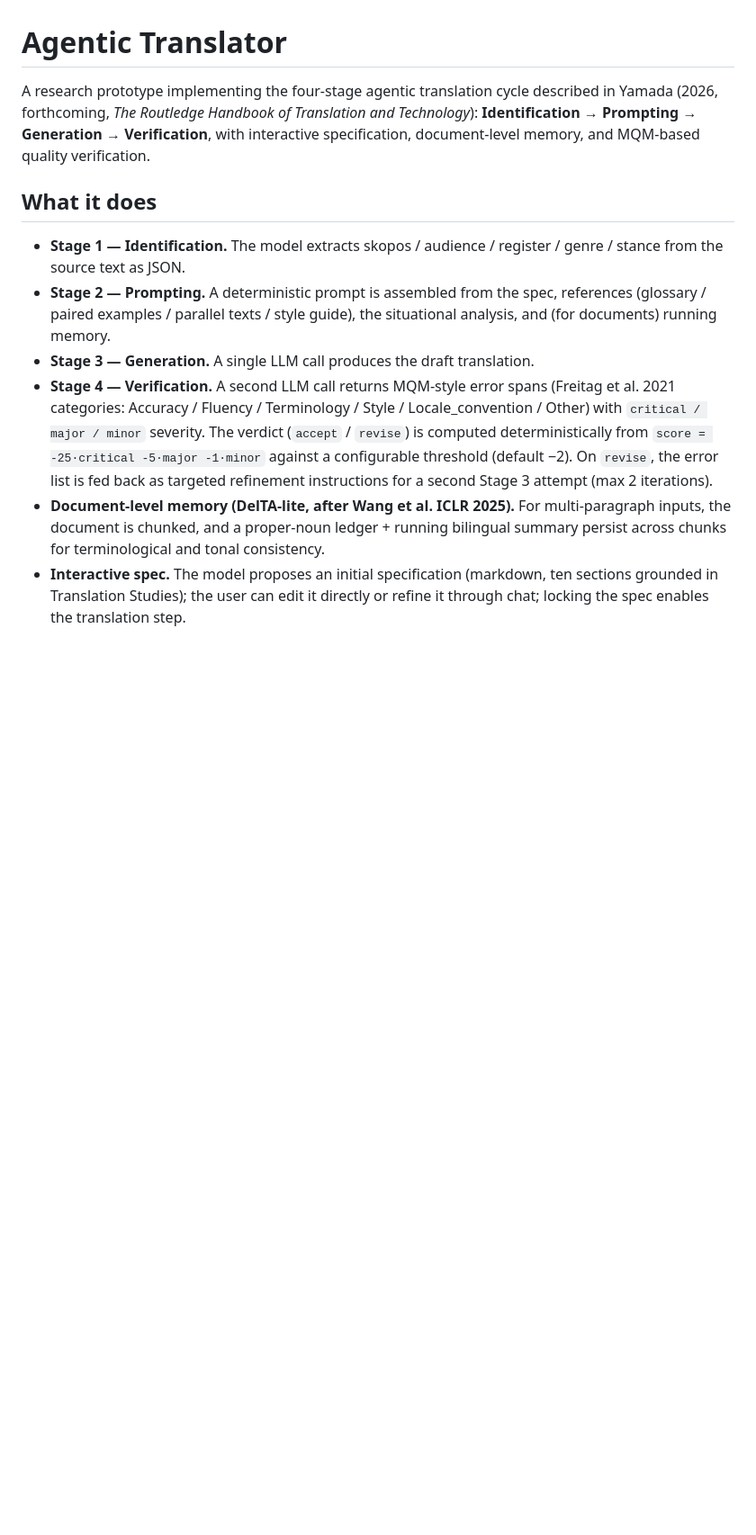
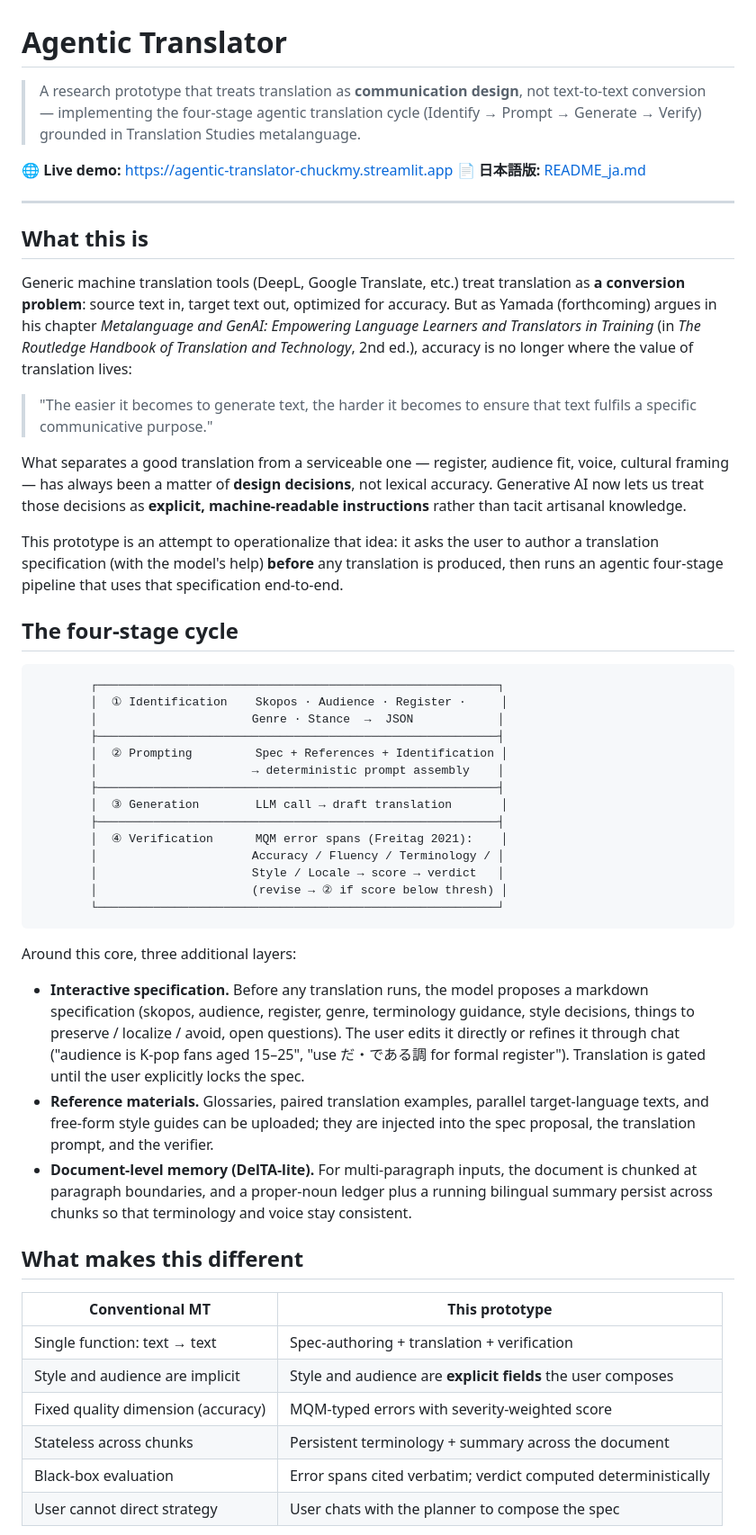
Before and after one commit to chuckmy/agentic-translator, a Markdown page: README.md, the part around one of its changes. Shown at 90% size. GitHub-like rendering; blank space fills up the shorter version.

````diff
--- a/README.md
+++ b/README.md
@@ -1,12 +1,55 @@
 # Agentic Translator
 
-A research prototype implementing the four-stage agentic translation cycle described in Yamada (2026, forthcoming, *The Routledge Handbook of Translation and Technology*): **Identification → Prompting → Generation → Verification**, with interactive specification, document-level memory, and MQM-based quality verification.
+> A research prototype that treats translation as **communication design**, not text-to-text conversion — implementing the four-stage agentic translation cycle (Identify → Prompt → Generate → Verify) grounded in Translation Studies metalanguage.
 
-## What it does
+🌐 **Live demo:** https://agentic-translator-chuckmy.streamlit.app
+📄 **日本語版:** [README_ja.md](README_ja.md)
 
-- **Stage 1 — Identification.** The model extracts skopos / audience / register / genre / stance from the source text as JSON.
-- **Stage 2 — Prompting.** A deterministic prompt is assembled from the spec, references (glossary / paired examples / parallel texts / style guide), the situational analysis, and (for documents) running memory.
-- **Stage 3 — Generation.** A single LLM call produces the draft translation.
-- **Stage 4 — Verification.** A second LLM call returns MQM-style error spans (Freitag et al. 2021 categories: Accuracy / Fluency / Terminology / Style / Locale_convention / Other) with `critical / major / minor` severity. The verdict (`accept` / `revise`) is computed deterministically from `score = -25·critical -5·major -1·minor` against a configurable threshold (default −2). On `revise`, the error list is fed back as targeted refinement instructions for a second Stage 3 attempt (max 2 iterations).
-- **Document-level memory (DelTA-lite, after Wang et al. ICLR 2025).** For multi-paragraph inputs, the document is chunked, and a proper-noun ledger + running bilingual summary persist across chunks for terminological and tonal consistency.
-- **Interactive spec.** The model proposes an initial specification (markdown, ten sections grounded in Translation Studies); the user can edit it directly or refine it through chat; locking the spec enables the translation step.
+---
+
+## What this is
+
+Generic machine translation tools (DeepL, Google Translate, etc.) treat translation as **a conversion problem**: source text in, target text out, optimized for accuracy. But as Yamada (forthcoming) argues in his chapter *Metalanguage and GenAI: Empowering Language Learners and Translators in Training* (in *The Routledge Handbook of Translation and Technology*, 2nd ed.), accuracy is no longer where the value of translation lives:
+
+> "The easier it becomes to generate text, the harder it becomes to ensure that text fulfils a specific communicative purpose."
+
+What separates a good translation from a serviceable one — register, audience fit, voice, cultural framing — has always been a matter of **design decisions**, not lexical accuracy. Generative AI now lets us treat those decisions as **explicit, machine-readable instructions** rather than tacit artisanal knowledge.
+
+This prototype is an attempt to operationalize that idea: it asks the user to author a translation specification (with the model's help) **before** any translation is produced, then runs an agentic four-stage pipeline that uses that specification end-to-end.
+
+## The four-stage cycle
+
+```
+        ┌─────────────────────────────────────────────────────────┐
+        │  ① Identification    Skopos · Audience · Register ·     │
+        │                      Genre · Stance  →  JSON            │
+        ├─────────────────────────────────────────────────────────┤
+        │  ② Prompting         Spec + References + Identification │
+        │                      → deterministic prompt assembly    │
+        ├─────────────────────────────────────────────────────────┤
+        │  ③ Generation        LLM call → draft translation       │
+        ├─────────────────────────────────────────────────────────┤
+        │  ④ Verification      MQM error spans (Freitag 2021):    │
+        │                      Accuracy / Fluency / Terminology / │
+        │                      Style / Locale → score → verdict   │
+        │                      (revise → ② if score below thresh) │
+        └─────────────────────────────────────────────────────────┘
+```
+
+Around this core, three additional layers:
+
+- **Interactive specification.** Before any translation runs, the model proposes a markdown specification (skopos, audience, register, genre, terminology guidance, style decisions, things to preserve / localize / avoid, open questions). The user edits it directly or refines it through chat ("audience is K-pop fans aged 15–25", "use だ・である調 for formal register"). Translation is gated until the user explicitly locks the spec.
+- **Reference materials.** Glossaries, paired translation examples, parallel target-language texts, and free-form style guides can be uploaded; they are injected into the spec proposal, the translation prompt, and the verifier.
+- **Document-level memory (DelTA-lite).** For multi-paragraph inputs, the document is chunked at paragraph boundaries, and a proper-noun ledger plus a running bilingual summary persist across chunks so that terminology and voice stay consistent.
+
+## What makes this different
+
+| Conventional MT | This prototype |
+|---|---|
+| Single function: text → text | Spec-authoring + translation + verification |
+| Style and audience are implicit | Style and audience are **explicit fields** the user composes |
+| Fixed quality dimension (accuracy) | MQM-typed errors with severity-weighted score |
+| Stateless across chunks | Persistent terminology + summary across the document |
+| Black-box evaluation | Error spans cited verbatim; verdict computed deterministically |
+| User cannot direct strategy | User chats with the planner to compose the spec |
+
````
Also changed, not shown: other parts of README.md (+52 -50 lines), README_ja.md (added, +137 -0 lines).
